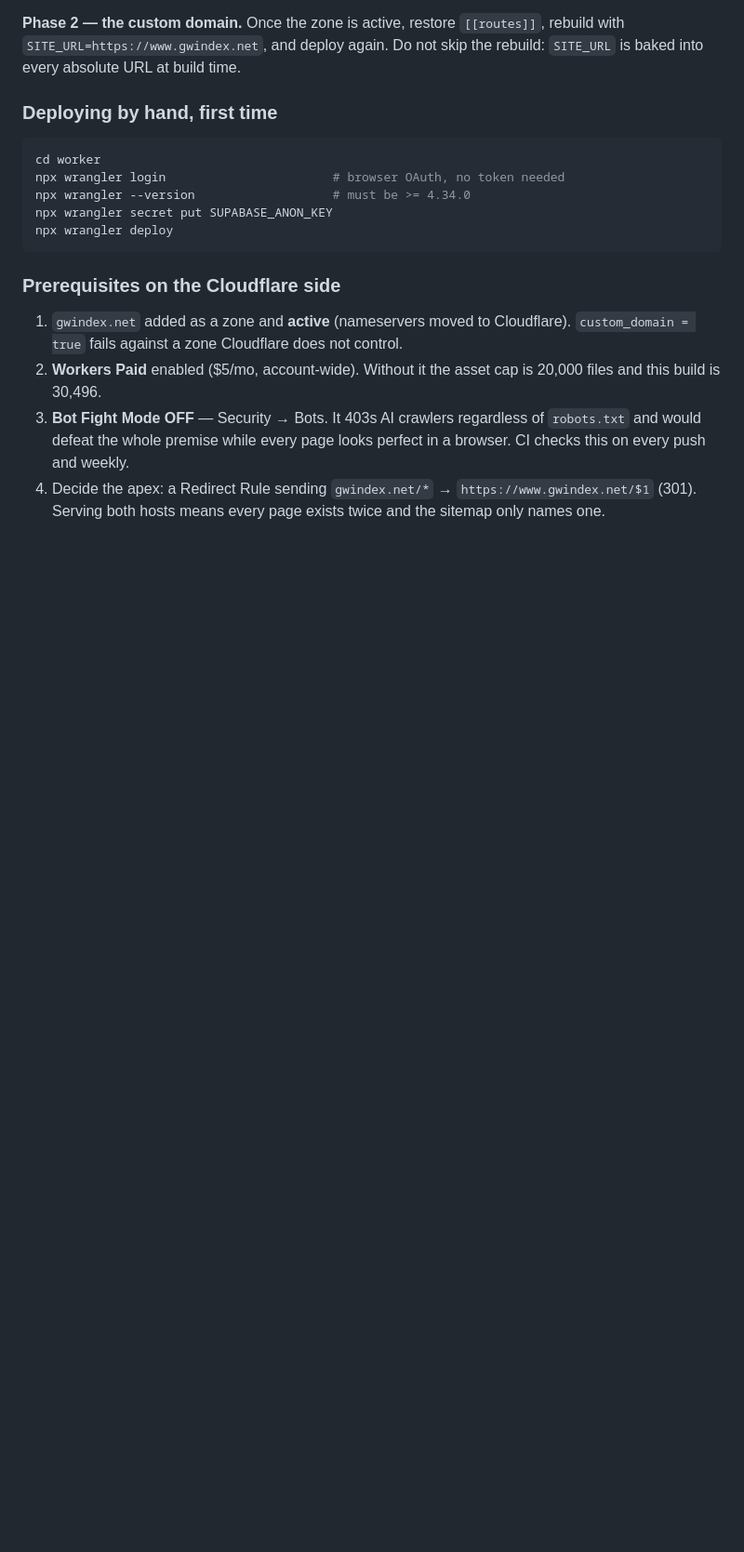
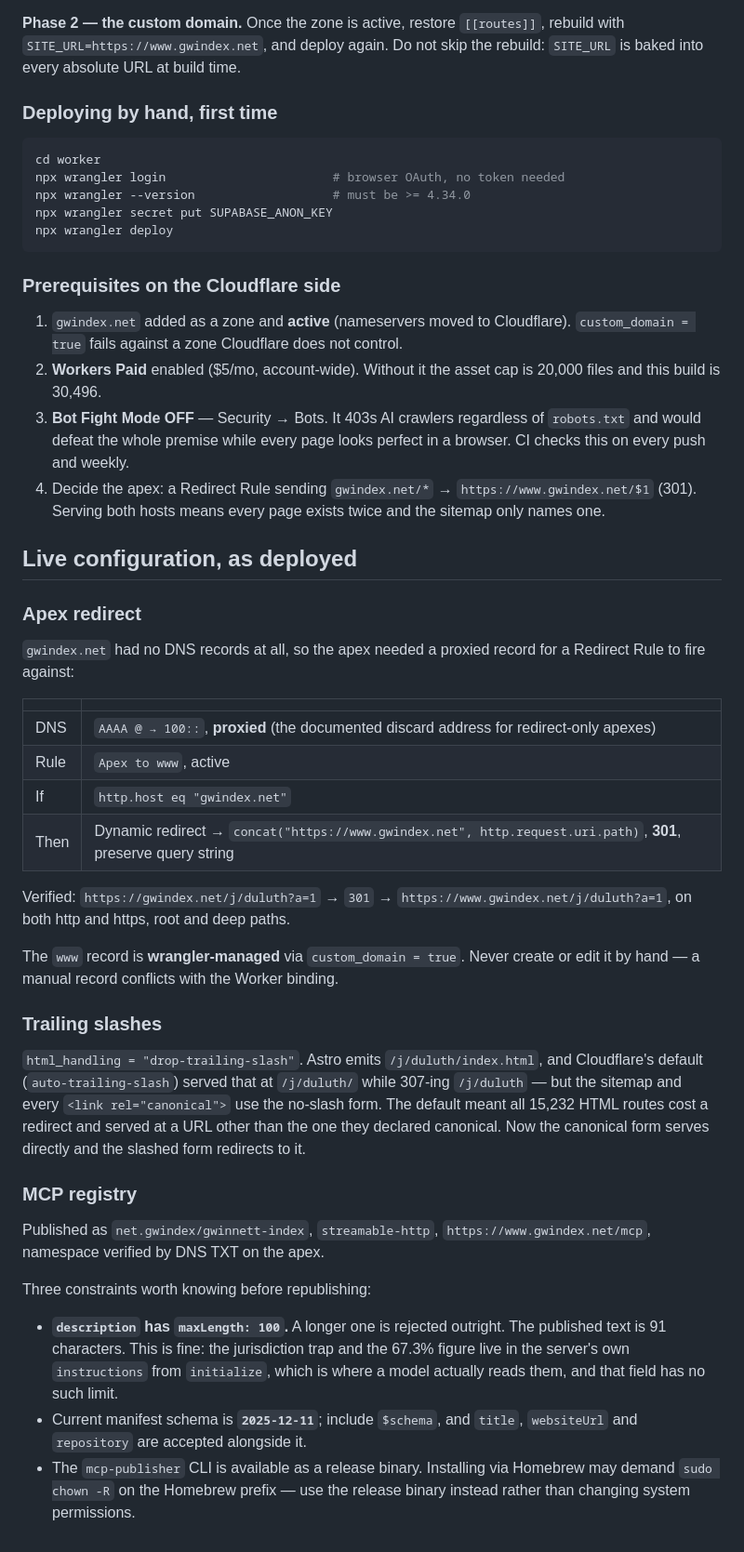
Before and after one commit to willmobhill-arch/gwinnett-index, a Markdown page: docs/DEPLOY.md, the part around one of its changes. Shown at 93% size. GitHub-like rendering; blank space fills up the shorter version.

```diff
--- a/docs/DEPLOY.md
+++ b/docs/DEPLOY.md
@@ -185,3 +201,50 @@ npx wrangler deploy
 4. Decide the apex: a Redirect Rule sending `gwindex.net/*` → `https://www.gwindex.net/$1`
    (301). Serving both hosts means every page exists twice and the sitemap only
    names one.
+
+
+## Live configuration, as deployed
+
+### Apex redirect
+
+`gwindex.net` had no DNS records at all, so the apex needed a proxied record for a
+Redirect Rule to fire against:
+
+| | |
+|---|---|
+| DNS | `AAAA @ → 100::`, **proxied** (the documented discard address for redirect-only apexes) |
+| Rule | `Apex to www`, active |
+| If | `http.host eq "gwindex.net"` |
+| Then | Dynamic redirect → `concat("https://www.gwindex.net", http.request.uri.path)`, **301**, preserve query string |
+
+Verified: `https://gwindex.net/j/duluth?a=1` → `301` →
+`https://www.gwindex.net/j/duluth?a=1`, on both http and https, root and deep paths.
+
+The `www` record is **wrangler-managed** via `custom_domain = true`. Never create
+or edit it by hand — a manual record conflicts with the Worker binding.
+
+### Trailing slashes
+
+`html_handling = "drop-trailing-slash"`. Astro emits `/j/duluth/index.html`, and
+Cloudflare's default (`auto-trailing-slash`) served that at `/j/duluth/` while
+307-ing `/j/duluth` — but the sitemap and every `<link rel="canonical">` use the
+no-slash form. The default meant all 15,232 HTML routes cost a redirect and served
+at a URL other than the one they declared canonical. Now the canonical form serves
+directly and the slashed form redirects to it.
+
+### MCP registry
+
+Published as `net.gwindex/gwinnett-index`, `streamable-http`,
+`https://www.gwindex.net/mcp`, namespace verified by DNS TXT on the apex.
+
+Three constraints worth knowing before republishing:
+
+- **`description` has `maxLength: 100`.** A longer one is rejected outright. The
+  published text is 91 characters. This is fine: the jurisdiction trap and the
+  67.3% figure live in the server's own `instructions` from `initialize`, which is
+  where a model actually reads them, and that field has no such limit.
+- Current manifest schema is **`2025-12-11`**; include `$schema`, and `title`,
+  `websiteUrl` and `repository` are accepted alongside it.
+- The `mcp-publisher` CLI is available as a release binary. Installing via
+  Homebrew may demand `sudo chown -R` on the Homebrew prefix — use the release
+  binary instead rather than changing system permissions.
```
Also changed, not shown: other parts of docs/DEPLOY.md (+16 -0 lines), CLAUDE.md (+17 -12 lines).
